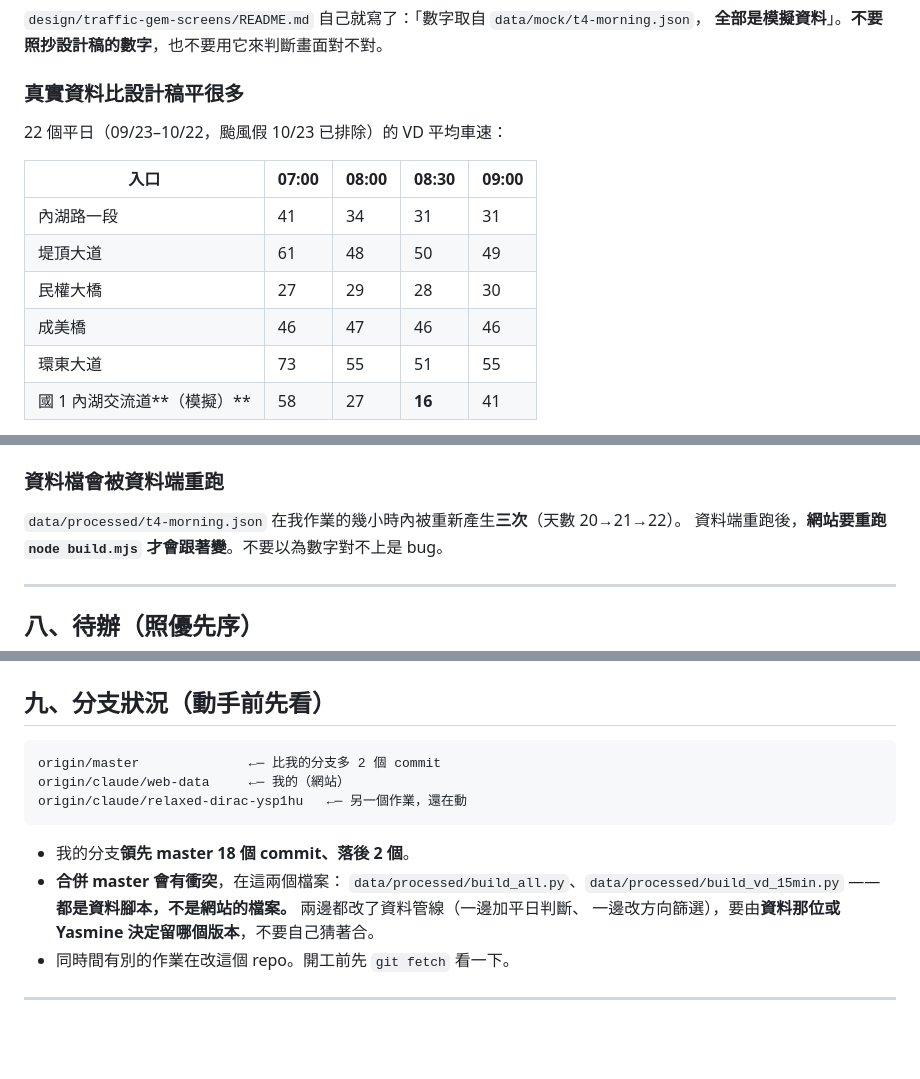
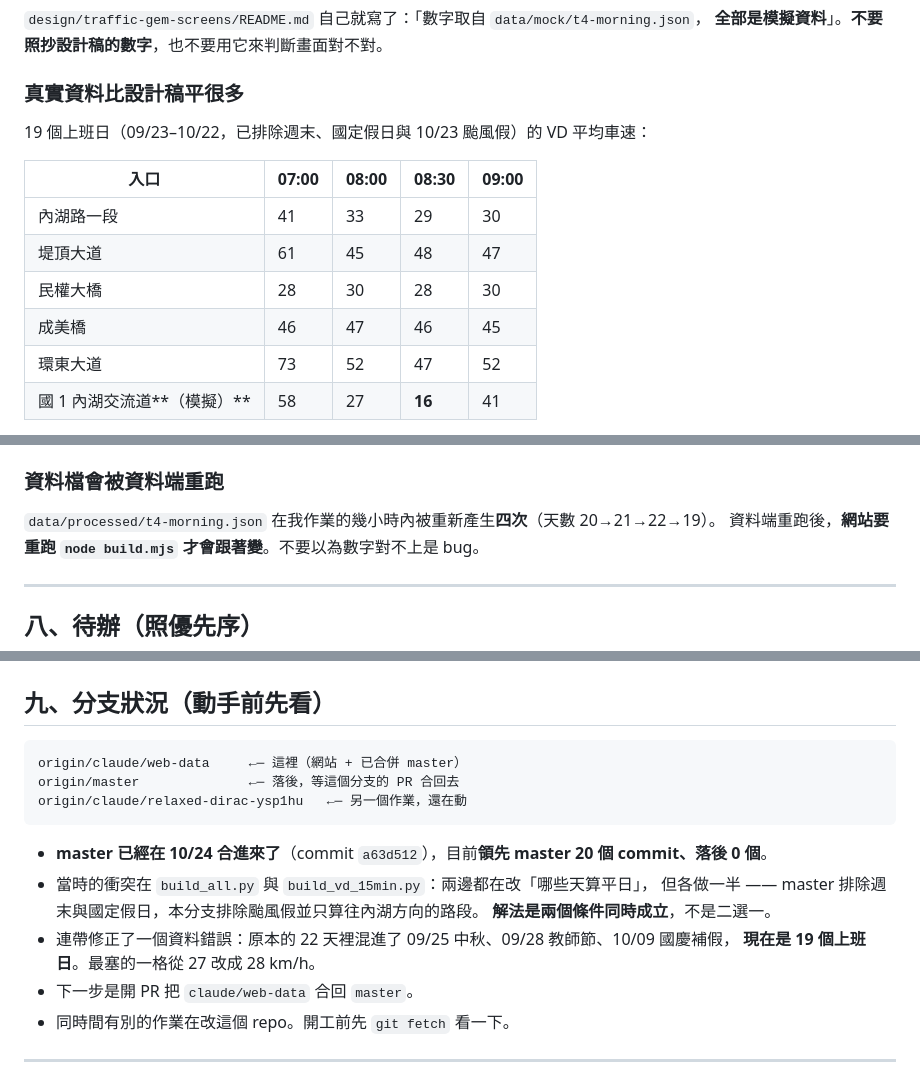
Before and after one commit to YasmineCheng-Advantech/taipei-hackathon-2026, a Markdown page: docs/handoff-web.md, 3 parts joined by grey strips. Drawn GitHub-style; blank space fills up the shorter version.

Commit message:
交接文件：更新分支狀況（已合併 master）與修正後的車速數字
Co-Authored-By: Claude Opus 5 (1M context) <noreply@anthropic.com>

````diff
--- a/docs/handoff-web.md
+++ b/docs/handoff-web.md
@@ -187,15 +188,15 @@ class Component extends DCLogic {
 
 ### 真實資料比設計稿平很多
 
-22 個平日（09/23–10/22，颱風假 10/23 已排除）的 VD 平均車速：
+19 個上班日（09/23–10/22，已排除週末、國定假日與 10/23 颱風假）的 VD 平均車速：
 
 | 入口 | 07:00 | 08:00 | 08:30 | 09:00 |
 | --- | --- | --- | --- | --- |
-| 內湖路一段 | 41 | 34 | 31 | 31 |
-| 堤頂大道 | 61 | 48 | 50 | 49 |
-| 民權大橋 | 27 | 29 | 28 | 30 |
-| 成美橋 | 46 | 47 | 46 | 46 |
-| 環東大道 | 73 | 55 | 51 | 55 |
+| 內湖路一段 | 41 | 33 | 29 | 30 |
+| 堤頂大道 | 61 | 45 | 48 | 47 |
+| 民權大橋 | 28 | 30 | 28 | 30 |
+| 成美橋 | 46 | 47 | 46 | 45 |
+| 環東大道 | 73 | 52 | 47 | 52 |
 | 國 1 內湖交流道**（模擬）** | 58 | 27 | **16** | 41 |
 
 **沒有任何一格低於 20 km/h。** KPI 的「尖峰集中時段」真實值是**「無」**。
@@ -218,7 +219,7 @@ Yasmine 還沒決定方向。兩個選項：
 
 ### 資料檔會被資料端重跑
 
-`data/processed/t4-morning.json` 在我作業的幾小時內被重新產生**三次**（天數 20→21→22）。
+`data/processed/t4-morning.json` 在我作業的幾小時內被重新產生**四次**（天數 20→21→22→19）。
 資料端重跑後，**網站要重跑 `node build.mjs` 才會跟著變**。不要以為數字對不上是 bug。
 
 ---
@@ -266,16 +267,18 @@ Yasmine 還沒決定方向。兩個選項：
 ## 九、分支狀況（動手前先看）
 
 ```
-origin/master              ←─ 比我的分支多 2 個 commit
-origin/claude/web-data     ←─ 我的（網站）
+origin/claude/web-data     ←─ 這裡（網站 + 已合併 master）
+origin/master              ←─ 落後，等這個分支的 PR 合回去
 origin/claude/relaxed-dirac-ysp1hu   ←─ 另一個作業，還在動
 ```
 
-- 我的分支**領先 master 18 個 commit、落後 2 個**。
-- **合併 master 會有衝突**，在這兩個檔案：
-  `data/processed/build_all.py`、`data/processed/build_vd_15min.py`
-  —— **都是資料腳本，不是網站的檔案。** 兩邊都改了資料管線（一邊加平日判斷、
-  一邊改方向篩選），要由**資料那位或 Yasmine 決定留哪個版本**，不要自己猜著合。
+- **master 已經在 10/24 合進來了**（commit `a63d512`），目前**領先 master 20 個 commit、落後 0 個**。
+- 當時的衝突在 `build_all.py` 與 `build_vd_15min.py`：兩邊都在改「哪些天算平日」，
+  但各做一半 —— master 排除週末與國定假日，本分支排除颱風假並只算往內湖方向的路段。
+  **解法是兩個條件同時成立**，不是二選一。
+- 連帶修正了一個資料錯誤：原本的 22 天裡混進了 09/25 中秋、09/28 教師節、10/09 國慶補假，
+  **現在是 19 個上班日**。最塞的一格從 27 改成 28 km/h。
+- 下一步是開 PR 把 `claude/web-data` 合回 `master`。
 - 同時間有別的作業在改這個 repo。開工前先 `git fetch` 看一下。
 
 ---
````
Also changed, not shown: other parts of docs/handoff-web.md (+1 -0 lines).
